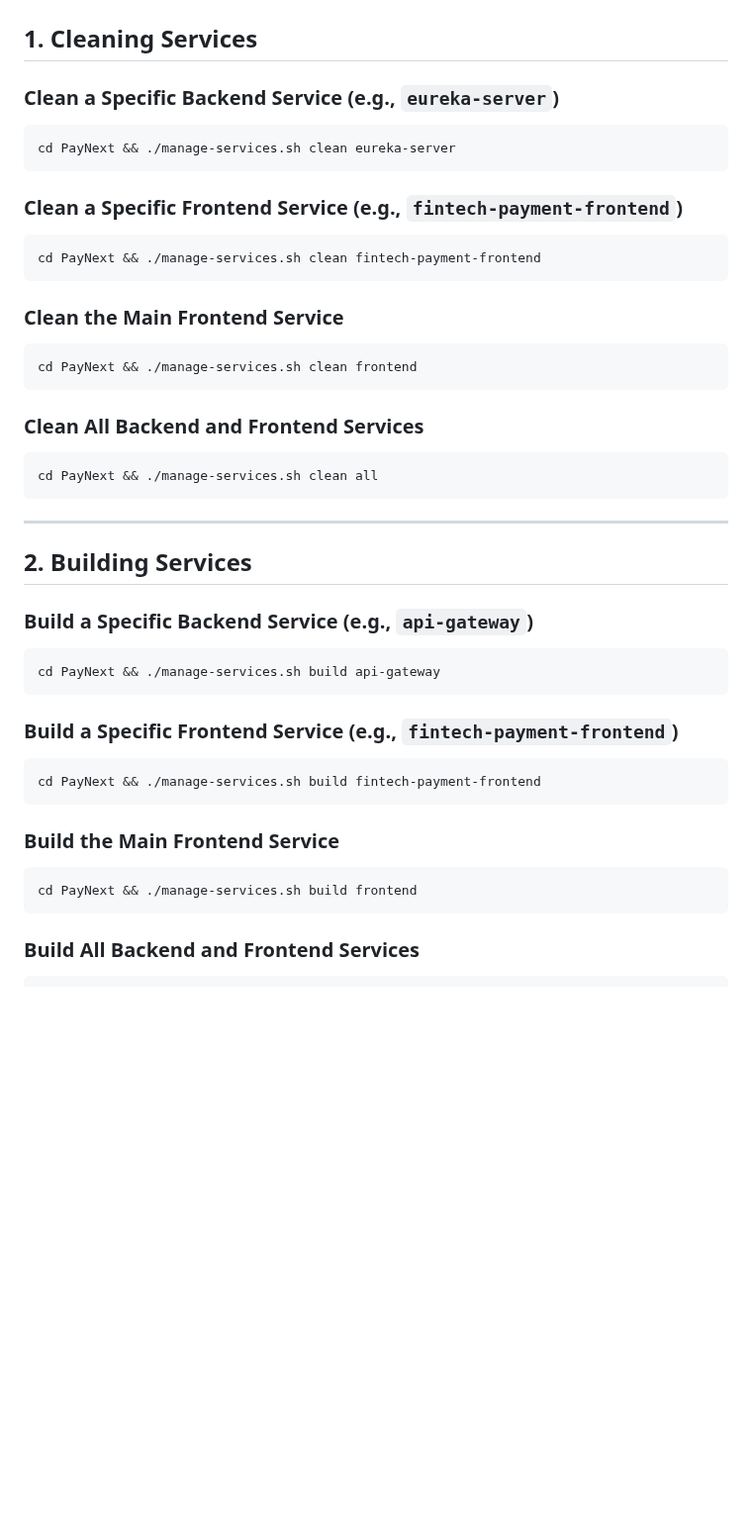
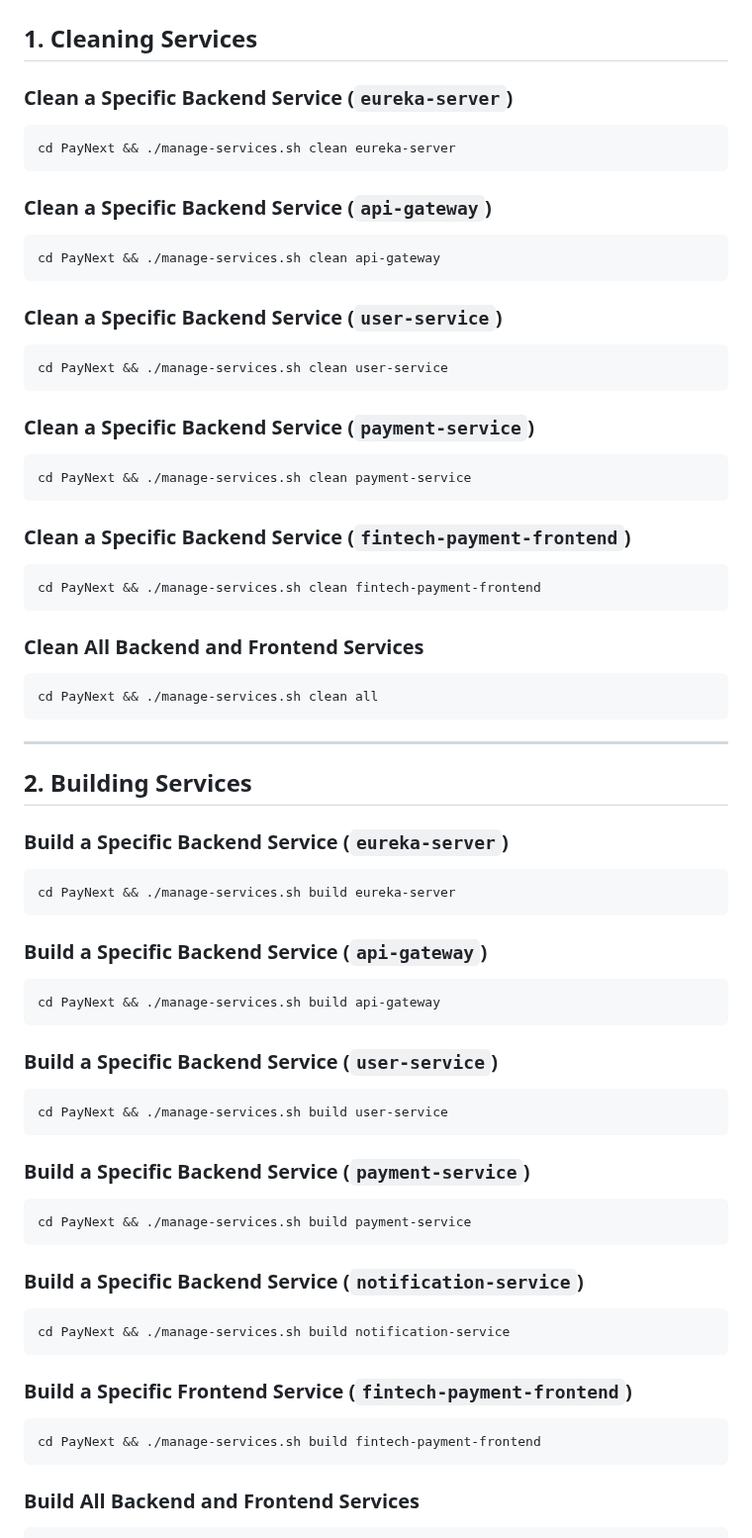
Before and after one commit to abrar2030/PayNext, a Markdown page: manage-services.md, the part around one of its changes. Shown at 99% size. GitHub-like rendering; blank space fills up the shorter version.

````diff
--- a/manage-services.md
+++ b/manage-services.md
@@ -2,19 +2,29 @@
 
 ## 1. Cleaning Services
 
-### Clean a Specific Backend Service (e.g., `eureka-server`)
+### Clean a Specific Backend Service (`eureka-server`)
 ```bash
 cd PayNext && ./manage-services.sh clean eureka-server
 ```
 
-### Clean a Specific Frontend Service (e.g., `fintech-payment-frontend`)
+### Clean a Specific Backend Service (`api-gateway`)
+```bash
+cd PayNext && ./manage-services.sh clean api-gateway
+```
+
+### Clean a Specific Backend Service (`user-service`)
+```bash
+cd PayNext && ./manage-services.sh clean user-service
+```
+
+### Clean a Specific Backend Service (`payment-service`)
+```bash
+cd PayNext && ./manage-services.sh clean payment-service
+```
+
+### Clean a Specific Backend Service (`fintech-payment-frontend`)
 ```bash
 cd PayNext && ./manage-services.sh clean fintech-payment-frontend
-```
-
-### Clean the Main Frontend Service
-```bash
-cd PayNext && ./manage-services.sh clean frontend
 ```
 
 ### Clean All Backend and Frontend Services
@@ -26,19 +36,34 @@ cd PayNext && ./manage-services.sh clean all
 
 ## 2. Building Services
 
-### Build a Specific Backend Service (e.g., `api-gateway`)
+### Build a Specific Backend Service (`eureka-server`)
+```bash
+cd PayNext && ./manage-services.sh build eureka-server
+```
+
+### Build a Specific Backend Service (`api-gateway`)
 ```bash
 cd PayNext && ./manage-services.sh build api-gateway
 ```
 
-### Build a Specific Frontend Service (e.g., `fintech-payment-frontend`)
+### Build a Specific Backend Service (`user-service`)
+```bash
+cd PayNext && ./manage-services.sh build user-service
+```
+
+### Build a Specific Backend Service (`payment-service`)
+```bash
+cd PayNext && ./manage-services.sh build payment-service
+```
+
+### Build a Specific Backend Service (`notification-service`)
+```bash
+cd PayNext && ./manage-services.sh build notification-service
+```
+
+### Build a Specific Frontend Service (`fintech-payment-frontend`)
 ```bash
 cd PayNext && ./manage-services.sh build fintech-payment-frontend
-```
-
-### Build the Main Frontend Service
-```bash
-cd PayNext && ./manage-services.sh build frontend
 ```
 
 ### Build All Backend and Frontend Services
````
Also changed, not shown: other parts of manage-services.md (+56 -13 lines).
